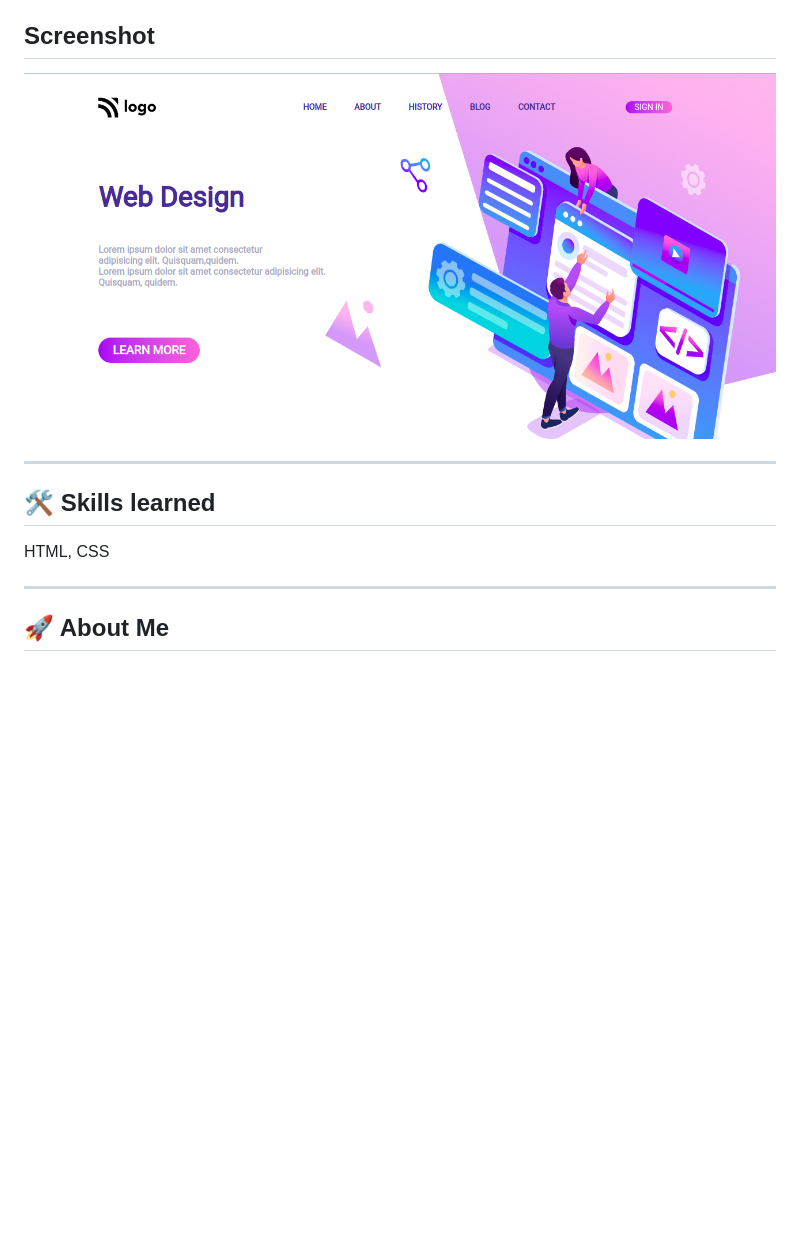
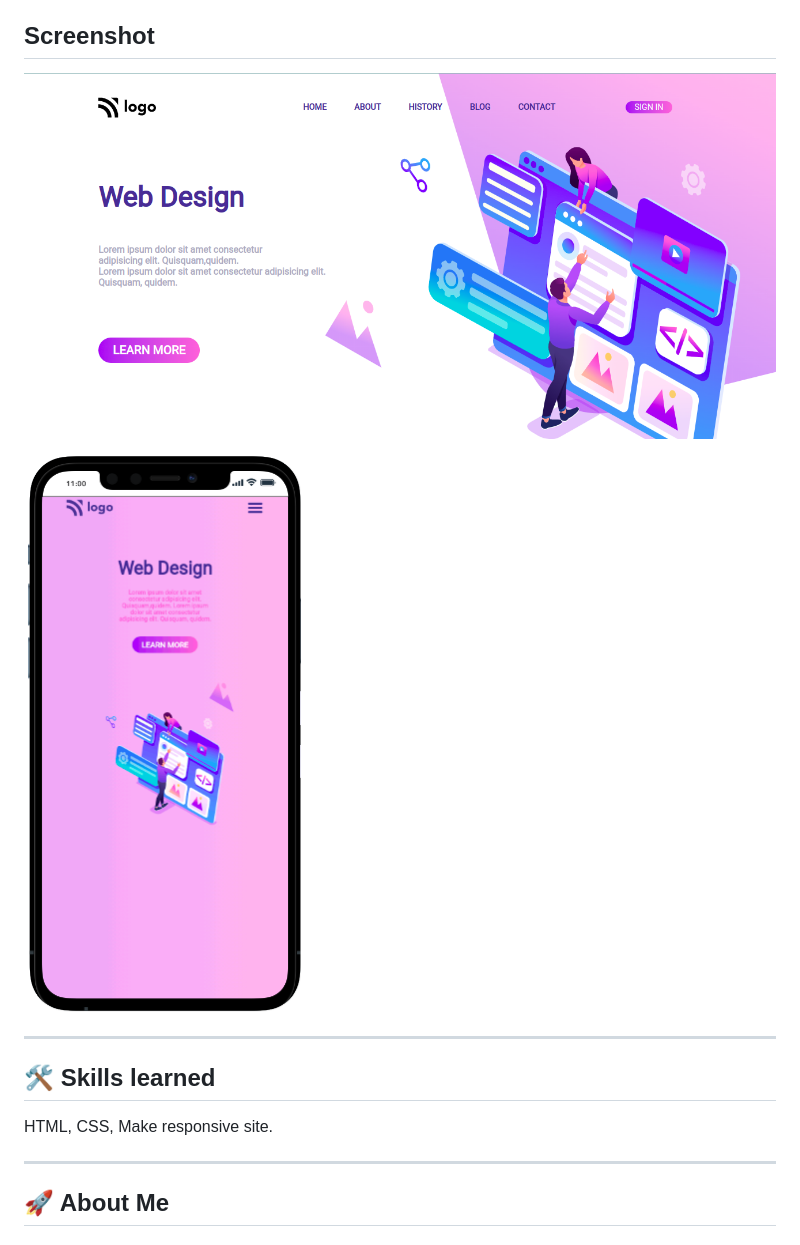
Before and after one commit to Yasir284/Project-8-Design-landing-page, a Markdown page: README.md, the part around the change. Rendered like a GitHub page; pictures changed too: images/project-8-mobilevs.png (added); blank space fills up the shorter version.

```diff
--- a/README.md
+++ b/README.md
@@ -22,13 +22,15 @@
 
 ## Screenshot
 
-![App Screenshot](./images/project8-image.png)
+![Screenshot](./images/project8-image.png)
+
+![mobile version screenshot](./images/project-8-mobilevs.png)
 
 ---
 
 ## 🛠 Skills learned
 
-HTML, CSS
+HTML, CSS, Make responsive site.
 
 ---
 
```
